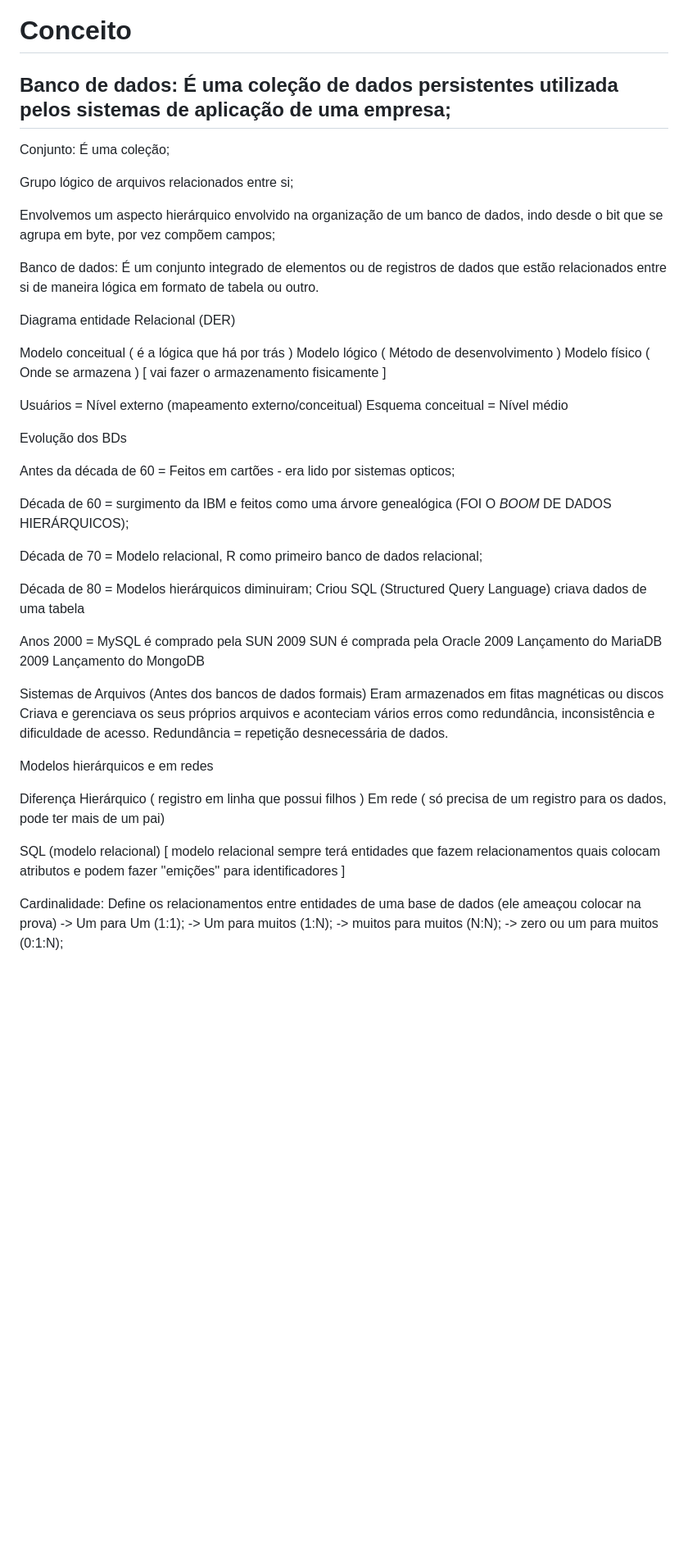
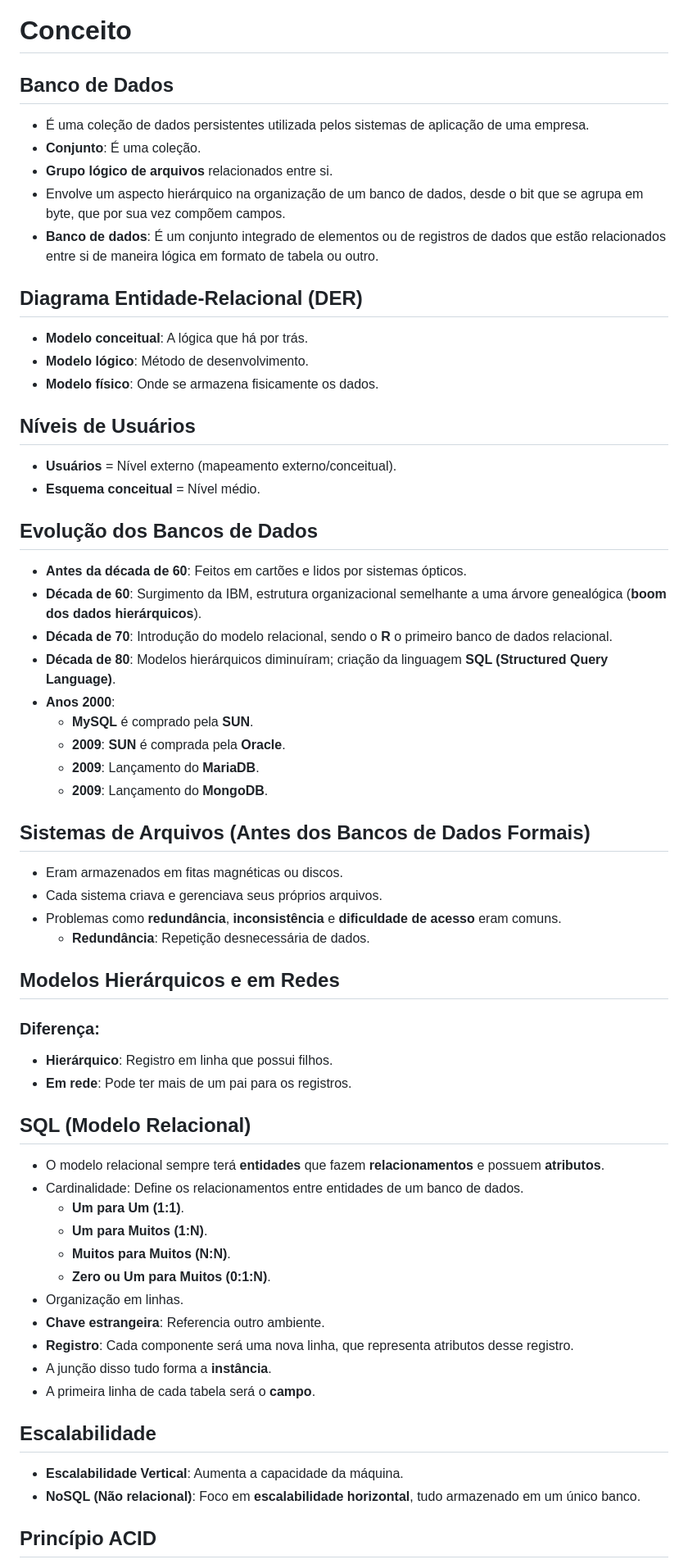
Before and after one commit to akyparfait/FaculdadeADS, a Markdown page: Anotações/Introducao_BancoDeDados.md, the part around one of its changes. Shown at 82% size. GitHub-like rendering; blank space fills up the shorter version.

Commit message:
Anotações em markdown

```diff
--- a/Anotações/Introducao_BancoDeDados.md
+++ b/Anotações/Introducao_BancoDeDados.md
@@ -1,61 +1,67 @@
 # Conceito
 
-## Banco de dados: É uma coleção de dados persistentes utilizada pelos sistemas de aplicação de uma empresa;
+## Banco de Dados
 
-Conjunto: É uma coleção;
+- É uma coleção de dados persistentes utilizada pelos sistemas de aplicação de uma empresa.
+- **Conjunto**: É uma coleção.
+- **Grupo lógico de arquivos** relacionados entre si.
+- Envolve um aspecto hierárquico na organização de um banco de dados, desde o bit que se agrupa em byte, que por sua vez compõem campos.
+- **Banco de dados**: É um conjunto integrado de elementos ou de registros de dados que estão relacionados entre si de maneira lógica em formato de tabela ou outro.
 
-Grupo lógico de arquivos relacionados entre si;
+## Diagrama Entidade-Relacional (DER)
 
-Envolvemos um aspecto hierárquico envolvido na organização de um banco de dados, indo desde o bit que se agrupa em byte, por vez
-compõem campos;
+- **Modelo conceitual**: A lógica que há por trás.
+- **Modelo lógico**: Método de desenvolvimento.
+- **Modelo físico**: Onde se armazena fisicamente os dados.
 
-Banco de dados: É um conjunto integrado de elementos ou de registros de dados que estão relacionados entre si de maneira lógica
-em formato de tabela ou outro.
+## Níveis de Usuários
 
-Diagrama entidade Relacional (DER)
+- **Usuários** = Nível externo (mapeamento externo/conceitual).
+- **Esquema conceitual** = Nível médio.
 
-Modelo conceitual ( é a lógica que há por trás )
-Modelo lógico ( Método de desenvolvimento )
-Modelo físico ( Onde se armazena ) [ vai fazer o armazenamento fisicamente ]
+## Evolução dos Bancos de Dados
 
+- **Antes da década de 60**: Feitos em cartões e lidos por sistemas ópticos.
+- **Década de 60**: Surgimento da IBM, estrutura organizacional semelhante a uma árvore genealógica (**boom dos dados hierárquicos**).
+- **Década de 70**: Introdução do modelo relacional, sendo o **R** o primeiro banco de dados relacional.
+- **Década de 80**: Modelos hierárquicos diminuíram; criação da linguagem **SQL (Structured Query Language)**.
+- **Anos 2000**:
+  - **MySQL** é comprado pela **SUN**.
+  - **2009**: **SUN** é comprada pela **Oracle**.
+  - **2009**: Lançamento do **MariaDB**.
+  - **2009**: Lançamento do **MongoDB**.
 
-Usuários = Nível externo (mapeamento externo/conceitual)
-Esquema conceitual = Nível médio
+## Sistemas de Arquivos (Antes dos Bancos de Dados Formais)
 
-Evolução dos BDs
+- Eram armazenados em fitas magnéticas ou discos.
+- Cada sistema criava e gerenciava seus próprios arquivos.
+- Problemas como **redundância**, **inconsistência** e **dificuldade de acesso** eram comuns.
+  - **Redundância**: Repetição desnecessária de dados.
 
-Antes da década de 60 = Feitos em cartões - era lido por sistemas opticos;
+## Modelos Hierárquicos e em Redes
 
-Década de 60 = surgimento da IBM e feitos como uma árvore genealógica (FOI O *BOOM* DE DADOS HIERÁRQUICOS);
+### Diferença:
+- **Hierárquico**: Registro em linha que possui filhos.
+- **Em rede**: Pode ter mais de um pai para os registros.
 
-Década de 70 = Modelo relacional, R como primeiro banco de dados relacional;
+## SQL (Modelo Relacional)
 
-Década de 80 = Modelos hierárquicos diminuiram;
-Criou SQL (Structured Query Language) criava dados de uma tabela
+- O modelo relacional sempre terá **entidades** que fazem **relacionamentos** e possuem **atributos**.
+- Cardinalidade: Define os relacionamentos entre entidades de um banco de dados.
+  - **Um para Um (1:1)**.
+  - **Um para Muitos (1:N)**.
+  - **Muitos para Muitos (N:N)**.
+  - **Zero ou Um para Muitos (0:1:N)**.
+- Organização em linhas.
+- **Chave estrangeira**: Referencia outro ambiente.
+- **Registro**: Cada componente será uma nova linha, que representa atributos desse registro.
+- A junção disso tudo forma a **instância**.
+- A primeira linha de cada tabela será o **campo**.
 
-Anos 2000 = MySQL é comprado pela SUN
-     2009   SUN é comprada pela Oracle
-     2009   Lançamento do MariaDB
-     2009   Lançamento do MongoDB
+## Escalabilidade
 
-Sistemas de Arquivos (Antes dos bancos de dados formais)
-Eram armazenados em fitas magnéticas ou discos
-Criava e gerenciava os seus próprios arquivos e aconteciam vários erros como redundância, inconsistência e dificuldade de acesso.
-Redundância = repetição desnecessária de dados.
+- **Escalabilidade Vertical**: Aumenta a capacidade da máquina.
+- **NoSQL (Não relacional)**: Foco em **escalabilidade horizontal**, tudo armazenado em um único banco.
 
-Modelos hierárquicos e em redes
+## Princípio ACID
 
-Diferença
-Hierárquico ( registro em linha que possui filhos )
-Em rede ( só precisa de um registro para os dados, pode ter mais de um pai)
-
-SQL (modelo relacional)
-[ modelo relacional sempre terá entidades que fazem relacionamentos quais colocam atributos e podem fazer ''emições''
-para identificadores ]
-
-Cardinalidade: Define os relacionamentos entre entidades de uma base de dados (ele ameaçou colocar na prova)
--> Um para Um (1:1);
--> Um para muitos (1:N);
--> muitos para muitos (N:N);
--> zero ou um para muitos (0:1:N);
-
```
Also changed, not shown: other parts of Anotações/Introducao_BancoDeDados.md (+4 -25 lines), Anotações/aula_logica1.md (added, +65 -0 lines).
